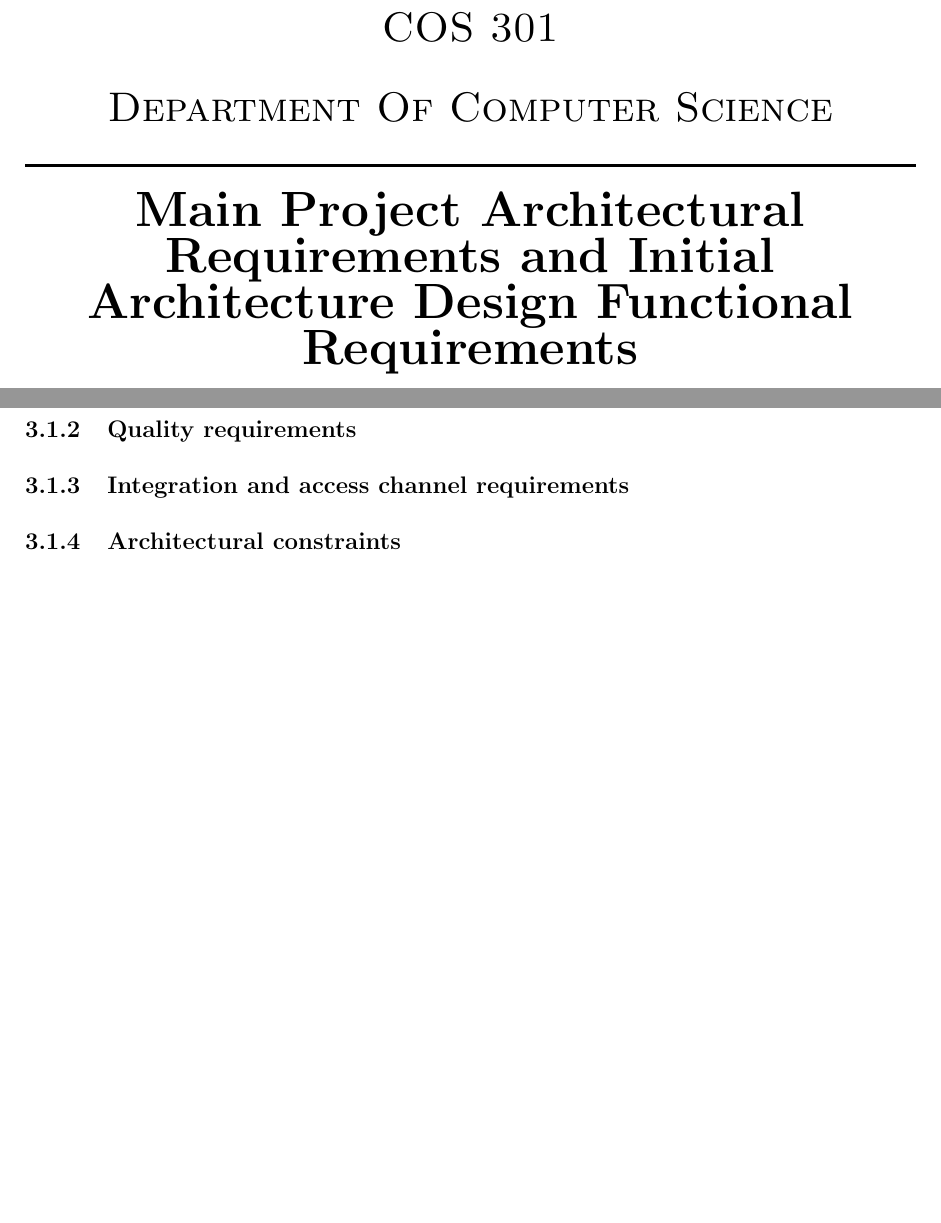
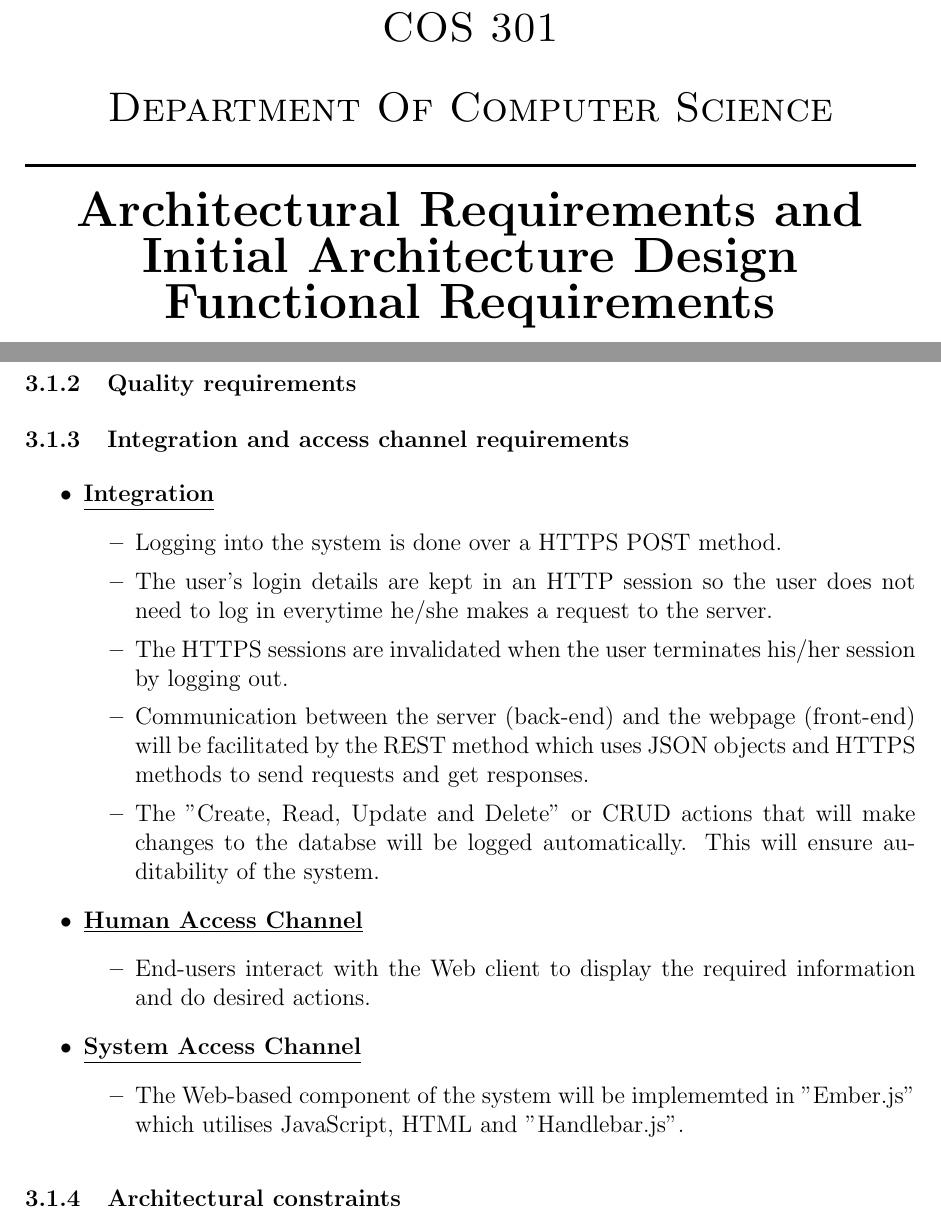
Before and after one commit to u13278012/IMPAKD, a LaTeX document (Documentation/Vision, Scope, Architectural Req & Initial Architecture DesignFunctional Requirements/Architectural Req & Initial Architecture DesignFunctional Requirements.tex): two parts of pages 1 and 6 of 8, joined at a grey line, cut so that both start at the same text, the shorter picture padded with empty space. Compiled offline with pdfLaTeX.

Commit message:
Integration and Access Channels Completion
I've completed the "Integration and Access Channels Requirements"
section as required.

```diff
--- a/Documentation/Vision, Scope, Architectural Req & Initial Architecture DesignFunctional Requirements/Architectural Req & Initial Architecture DesignFunctional Requirements.tex
+++ b/Documentation/Vision, Scope, Architectural Req & Initial Architecture DesignFunctional Requirements/Architectural Req & Initial Architecture DesignFunctional Requirements.tex
@@ -37,7 +37,7 @@
 %Title
 
 \HRule \\[0.4cm]
-{ \huge \bfseries Main Project Architectural Requirements and  Initial Architecture Design Functional Requirements}\\[0.1cm]
+{ \huge \bfseries Architectural Requirements and  Initial Architecture Design Functional Requirements}\\[0.1cm]
 \HRule \\[0.4cm]
 
 % Group Members
@@ -110,7 +110,31 @@ For further references see \href{https://github.com/COS301-Group-3-A-Phase2/Part
 \subsection{Architecture requirements}
 \subsubsection{Architectural scope}
 \subsubsection{Quality requirements}
+%Priscilla's Section - Start
+
 \subsubsection{Integration and access channel requirements}
+	\begin{itemize}
+		\item{\bfseries \underline{Integration}}
+		\begin{itemize}
+           		\item Logging into the system is done over a HTTPS POST method.
+			\item The user's login details are kept in an HTTP session so the user does not need to log in everytime he/she 					makes a request to the server.
+			\item The HTTPS sessions are invalidated when the user terminates his/her session by logging out.
+			\item Communication between the server (back-end) and the webpage (front-end) will be facilitated by the REST 					method which uses JSON objects and HTTPS methods to send requests and get responses.
+			\item The "Create, Read, Update and Delete" or CRUD actions that will make changes to the databse will be 					logged automatically. This will ensure auditability of the system.
+		\end{itemize}
+
+		\item{\bfseries \underline{Human Access Channel}}
+			\begin{itemize}
+				\item End-users interact with the Web client to display the required information and do desired actions.
+			\end{itemize}
+
+		\item{\bfseries \underline{System Access Channel}}
+			\begin{itemize}
+				\item The Web-based component of the system will be implememted in "Ember.js" which utilises JavaScript, 				HTML and "Handlebar.js".
+			\end{itemize}
+	\end{itemize}
+%Priscilla's Section - End
+
 \subsubsection{Architectural constraints}
 \subsection{Architectural patterns or styles}
 \subsection{Architectural tactics or strategies}
```
Also changed, not shown: Documentation/Vision, Scope, Architectural Req & Initial Architecture DesignFunctional Requirements/Architectural Req & Initial Architecture DesignFunctional Requirements.pdf.
